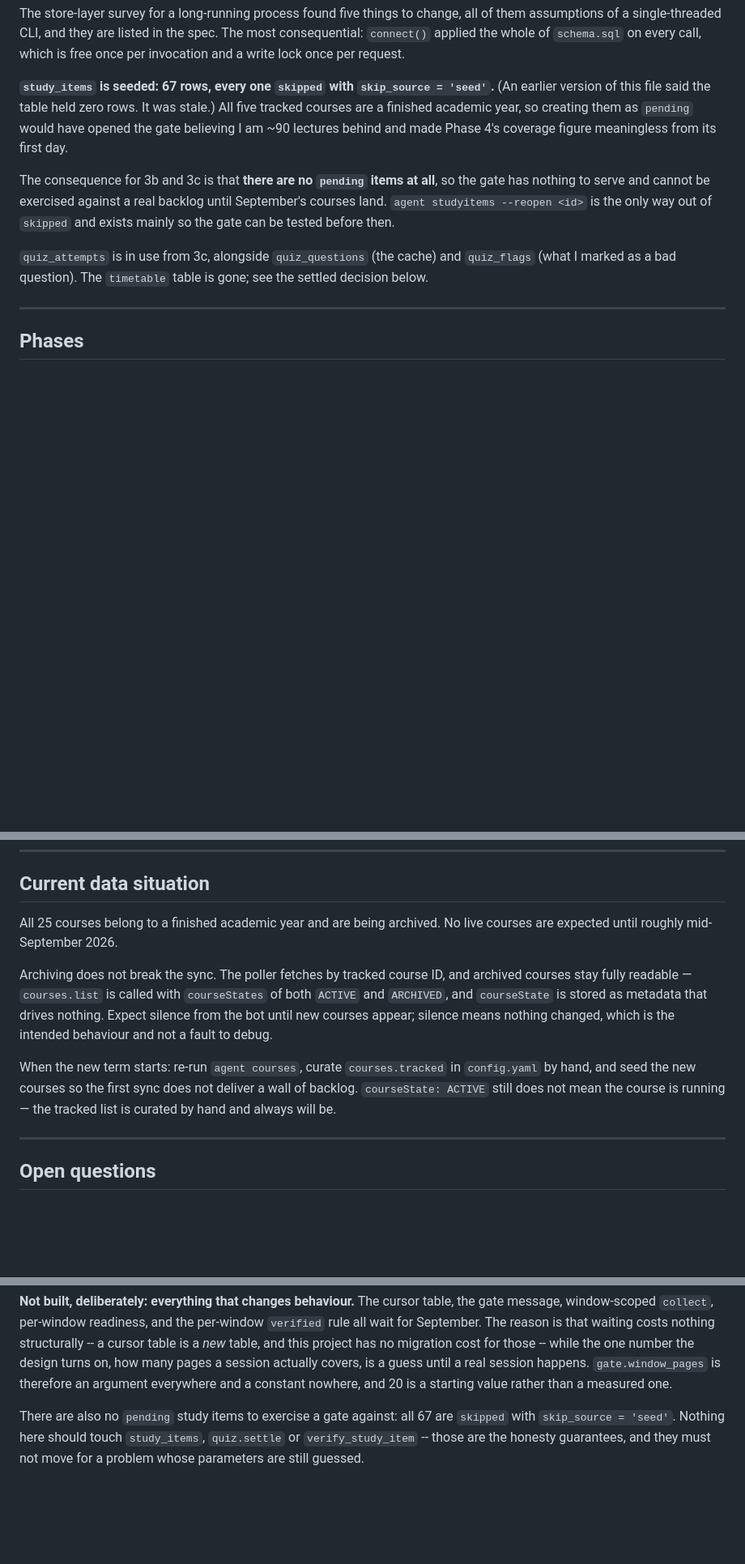
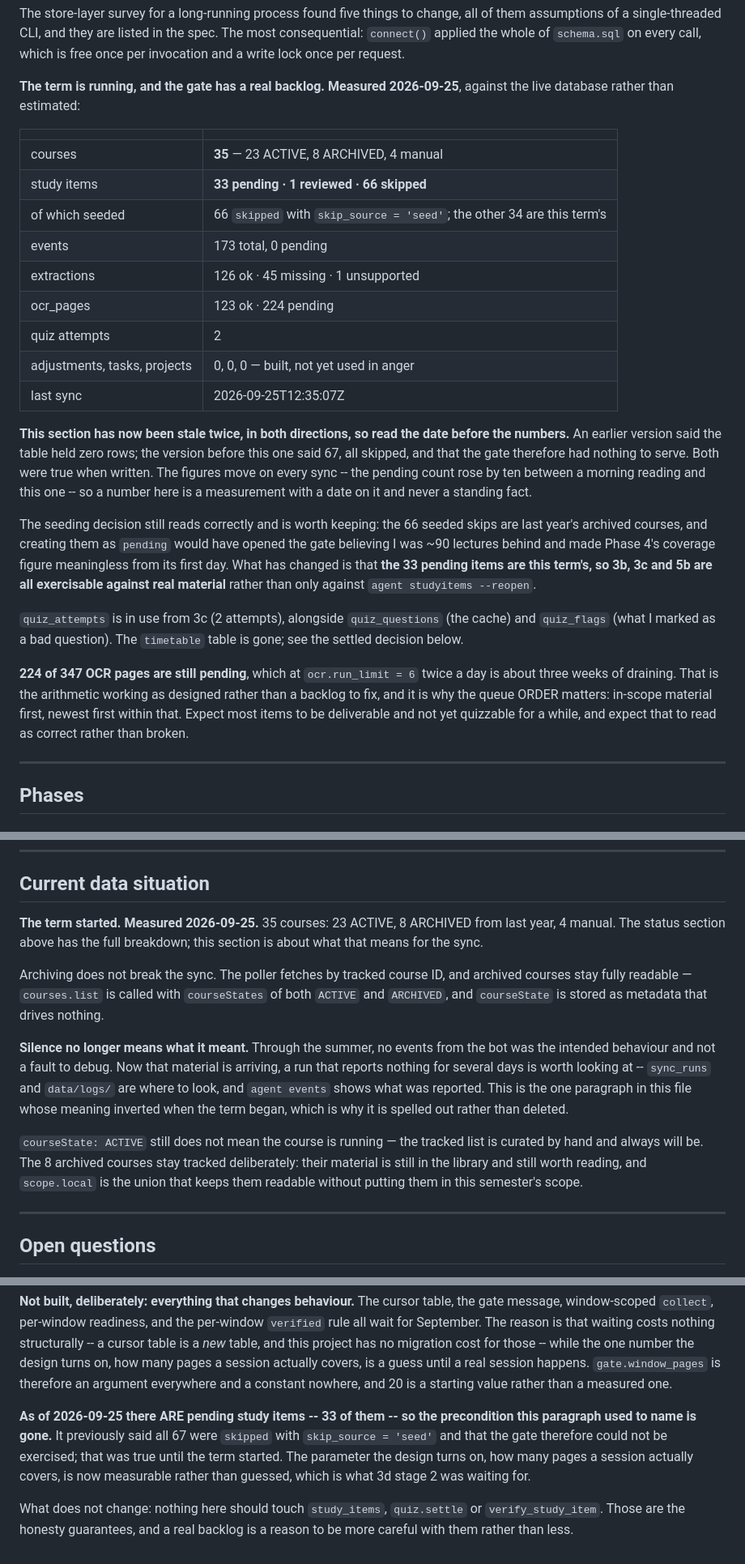
Before and after one commit to sahliadam56750652-glitch/classroom-agent, a Markdown page: PLAN.md, 3 parts joined by grey strips. Shown at 81% size. Rendered like a GitHub page; blank space fills up the shorter version.

Commit message:
Status measured against the live database, and the guard question settled
Two record-keeping changes. No code, 1392 tests still pass.

The status section said 67 study items, all skipped, and that the gate
therefore had nothing to serve. Measured today: 35 courses (23 ACTIVE,
8 archived, 4 manual), 33 pending study items, 1 reviewed, 66 skipped.
The term is running and the gate has a real backlog.

Three passages said the same stale thing and all three are corrected:
the status section, "Current data situation", and the 3d open problem,
which named "no pending items" as a precondition that no longer holds.

The numbers are dated, and the reason is written down. This section has
now been stale twice in both directions -- it once said zero rows -- and
the pending count rose by ten between a morning reading and this one,
because a sync ran at 12:35Z. So a figure here is a measurement with a
date on it and never a standing fact.

One paragraph INVERTED rather than drifting, and it is spelled out
instead of deleted: silence from the bot used to be the intended summer
behaviour and not a fault to debug. Now that material is arriving,
several quiet days is worth looking at. A rule that reverses is worse
than a number that moves, because the old reading stays plausible.

224 of 347 OCR pages are pending, which at run_limit 6 twice a day is
about three weeks. Recorded so that "deliverable but not yet quizzable"
reads as the arithmetic working rather than as something broken.

The import-guard question is answered and moves to Settled decisions:
keep both tiers. Must-not-load and loaded-only-for-a-pure-helper are
different properties, and collapsing them fails in both directions --
enforcing tier one everywhere would force document_filename to be
duplicated, which breaks the rule that one function decides what a
document is called; relaxing tier two would let a model client into a
process that must not make model calls.

Co-Authored-By: Claude Opus 5 <noreply@anthropic.com>

```diff
--- a/PLAN.md
+++ b/PLAN.md
@@ -140,21 +140,45 @@ all of them assumptions of a single-threaded CLI, and they are listed in the
 spec. The most consequential: `connect()` applied the whole of `schema.sql` on
 every call, which is free once per invocation and a write lock once per request.
 
-**`study_items` is seeded: 67 rows, every one `skipped` with
-`skip_source = 'seed'`.** (An earlier version of this file said the table held
-zero rows. It was stale.) All five tracked courses are a finished academic
-year, so creating them as `pending` would have opened the gate believing I am
-~90 lectures behind and made Phase 4's coverage figure meaningless from its
-first day.
+**The term is running, and the gate has a real backlog. Measured 2026-09-25**,
+against the live database rather than estimated:
 
-The consequence for 3b and 3c is that **there are no `pending` items at all**,
-so the gate has nothing to serve and cannot be exercised against a real backlog
-until September's courses land. `agent studyitems --reopen <id>` is the only
-way out of `skipped` and exists mainly so the gate can be tested before then.
+| | |
+|---|---|
+| courses | **35** — 23 ACTIVE, 8 ARCHIVED, 4 manual |
+| study items | **33 pending · 1 reviewed · 66 skipped** |
+| of which seeded | 66 `skipped` with `skip_source = 'seed'`; the other 34 are this term's |
+| events | 173 total, 0 pending |
+| extractions | 126 ok · 45 missing · 1 unsupported |
+| ocr_pages | 123 ok · 224 pending |
+| quiz attempts | 2 |
+| adjustments, tasks, projects | 0, 0, 0 — built, not yet used in anger |
+| last sync | 2026-09-25T12:35:07Z |
 
-`quiz_attempts` is in use from 3c, alongside `quiz_questions` (the cache) and
-`quiz_flags` (what I marked as a bad question). The `timetable` table is gone;
-see the settled decision below.
+**This section has now been stale twice, in both directions, so read the date
+before the numbers.** An earlier version said the table held zero rows; the
+version before this one said 67, all skipped, and that the gate therefore had
+nothing to serve. Both were true when written. The figures move on every sync --
+the pending count rose by ten between a morning reading and this one -- so a
+number here is a measurement with a date on it and never a standing fact.
+
+The seeding decision still reads correctly and is worth keeping: the 66 seeded
+skips are last year's archived courses, and creating them as `pending` would have
+opened the gate believing I was ~90 lectures behind and made Phase 4's coverage
+figure meaningless from its first day. What has changed is that **the 33 pending
+items are this term's, so 3b, 3c and 5b are all exercisable against real
+material** rather than only against `agent studyitems --reopen`.
+
+`quiz_attempts` is in use from 3c (2 attempts), alongside `quiz_questions` (the
+cache) and `quiz_flags` (what I marked as a bad question). The `timetable` table
+is gone; see the settled decision below.
+
+**224 of 347 OCR pages are still pending**, which at `ocr.run_limit = 6` twice a
+day is about three weeks of draining. That is the arithmetic working as designed
+rather than a backlog to fix, and it is why the queue ORDER matters: in-scope
+material first, newest first within that. Expect most items to be deliverable and
+not yet quizzable for a while, and expect that to read as correct rather than
+broken.
 
 ---
 
@@ -1057,20 +1117,27 @@ produces *misleading* output is the second worst, and it is harder to notice.
 
 ## Current data situation
 
-All 25 courses belong to a finished academic year and are being archived. No
-live courses are expected until roughly mid-September 2026.
+**The term started. Measured 2026-09-25.** 35 courses: 23 ACTIVE, 8 ARCHIVED
+from last year, 4 manual. The status section above has the full breakdown; this
+section is about what that means for the sync.
 
 Archiving does not break the sync. The poller fetches by tracked course ID, and
 archived courses stay fully readable — `courses.list` is called with
 `courseStates` of both `ACTIVE` and `ARCHIVED`, and `courseState` is stored as
-metadata that drives nothing. Expect silence from the bot until new courses
-appear; silence means nothing changed, which is the intended behaviour and not a
-fault to debug.
+metadata that drives nothing.
 
-When the new term starts: re-run `agent courses`, curate `courses.tracked` in
-`config.yaml` by hand, and seed the new courses so the first sync does not
-deliver a wall of backlog. `courseState: ACTIVE` still does not mean the course
-is running — the tracked list is curated by hand and always will be.
+**Silence no longer means what it meant.** Through the summer, no events from the
+bot was the intended behaviour and not a fault to debug. Now that material is
+arriving, a run that reports nothing for several days is worth looking at --
+`sync_runs` and `data/logs/` are where to look, and `agent events` shows what was
+reported. This is the one paragraph in this file whose meaning inverted when the
+term began, which is why it is spelled out rather than deleted.
+
+`courseState: ACTIVE` still does not mean the course is running — the tracked
+list is curated by hand and always will be. The 8 archived courses stay tracked
+deliberately: their material is still in the library and still worth reading, and
+`scope.local` is the union that keeps them readable without putting them in this
+semester's scope.
 
 ---
 
@@ -1296,7 +1328,13 @@ many pages a session actually covers, is a guess until a real session happens.
 `gate.window_pages` is therefore an argument everywhere and a constant nowhere,
 and 20 is a starting value rather than a measured one.
 
-There are also no `pending` study items to exercise a gate against: all 67 are
-`skipped` with `skip_source = 'seed'`. Nothing here should touch `study_items`,
-`quiz.settle` or `verify_study_item` -- those are the honesty guarantees, and
-they must not move for a problem whose parameters are still guessed.
+**As of 2026-09-25 there ARE pending study items -- 33 of them -- so the
+precondition this paragraph used to name is gone.** It previously said all 67
+were `skipped` with `skip_source = 'seed'` and that the gate therefore could not
+be exercised; that was true until the term started. The parameter the design
+turns on, how many pages a session actually covers, is now measurable rather than
+guessed, which is what 3d stage 2 was waiting for.
+
+What does not change: nothing here should touch `study_items`, `quiz.settle` or
+`verify_study_item`. Those are the honesty guarantees, and a real backlog is a
+reason to be more careful with them rather than less.
```
Also changed, not shown: other parts of PLAN.md (+36 -35 lines).
